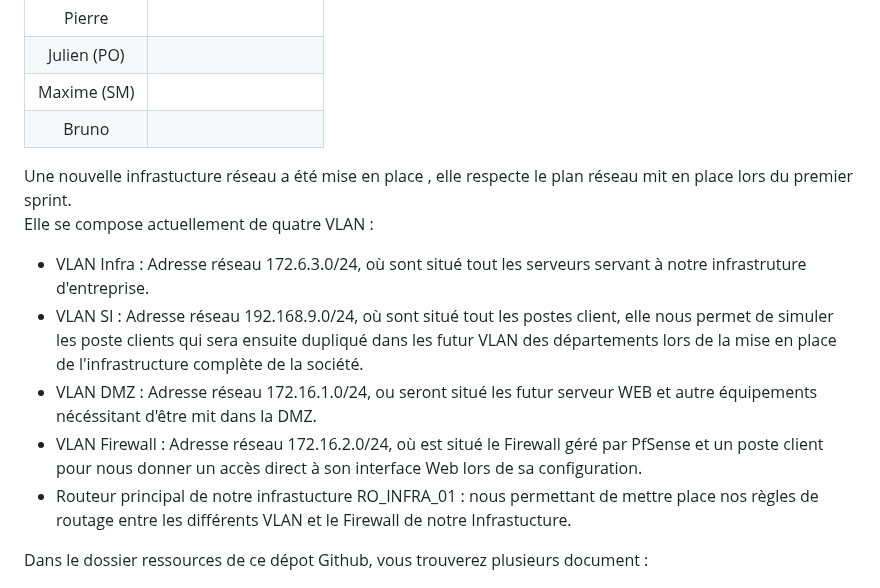
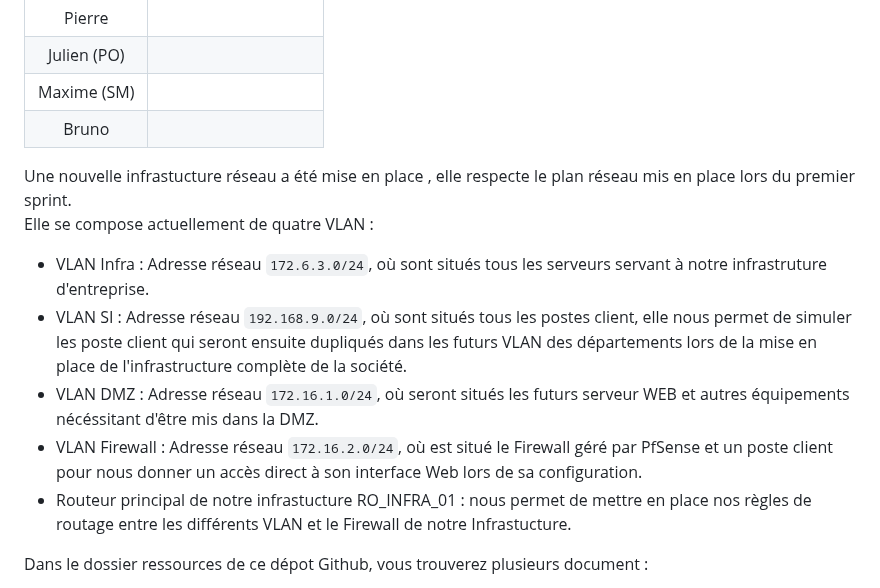
Before and after one commit to WildCodeSchool/TSSR-2402-P3-G4-BuildYourInfra-Pharmgreen, a Markdown page: README.md, the part around the change. Drawn GitHub-style.

Commit message:
Update README.md
correction fautes

```diff
--- a/README.md
+++ b/README.md
@@ -70,13 +70,13 @@ Activités et répartition des tâches
 | Maxime (SM) |  |
 | Bruno | |
 
-Une nouvelle infrastucture réseau a été mise en place , elle respecte le plan réseau mit en place lors du premier sprint.
+Une nouvelle infrastucture réseau a été mise en place , elle respecte le plan réseau mis en place lors du premier sprint.
 Elle se compose actuellement de quatre VLAN :
-- VLAN Infra : Adresse réseau 172.6.3.0/24, où sont situé tout les serveurs servant à notre infrastruture d'entreprise.
-- VLAN SI : Adresse réseau 192.168.9.0/24, où sont situé tout les postes client, elle nous permet de simuler les poste clients qui sera ensuite dupliqué dans les futur VLAN des départements lors de la mise en place de l'infrastructure complète de la société.
-- VLAN DMZ : Adresse réseau 172.16.1.0/24, ou seront situé les futur serveur WEB et autre équipements nécéssitant d'être mit dans la DMZ.
-- VLAN Firewall : Adresse réseau 172.16.2.0/24, où est situé le Firewall géré par PfSense et un poste client pour nous donner un accès direct à son interface Web lors de sa configuration.
-- Routeur principal de notre infrastucture RO_INFRA_01 : nous permettant de mettre place nos règles de routage entre les différents VLAN et le Firewall de notre Infrastucture.
+- VLAN Infra : Adresse réseau `172.6.3.0/24`, où sont situés tous les serveurs servant à notre infrastruture d'entreprise.
+- VLAN SI : Adresse réseau `192.168.9.0/24`, où sont situés tous les postes client, elle nous permet de simuler les poste client qui seront ensuite dupliqués dans les futurs VLAN des départements lors de la mise en place de l'infrastructure complète de la société.
+- VLAN DMZ : Adresse réseau `172.16.1.0/24`, où seront situés les futurs serveur WEB et autres équipements nécéssitant d'être mis dans la DMZ.
+- VLAN Firewall : Adresse réseau `172.16.2.0/24`, où est situé le Firewall géré par PfSense et un poste client pour nous donner un accès direct à son interface Web lors de sa configuration.
+- Routeur principal de notre infrastucture RO_INFRA_01 : nous permet de mettre en place nos règles de routage entre les différents VLAN et le Firewall de notre Infrastucture.
 
 Dans le dossier ressources de ce dépot Github, vous trouverez plusieurs document :
 - Plan réseau de l'infrastructure globale qui va évoluer selon notre avancé dans le projet : https://github.com/WildCodeSchool/TSSR-2402-P3-G4-BuildYourInfra-Pharmgreen/blob/main/Ressources/plan_reseau.png
```
